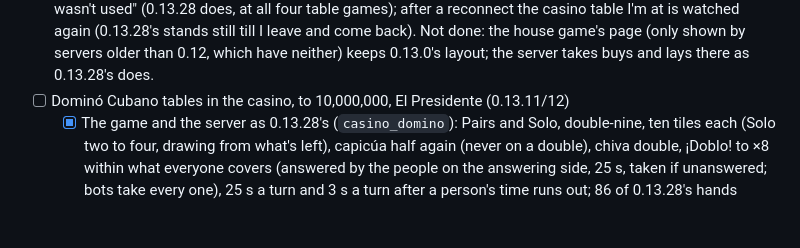
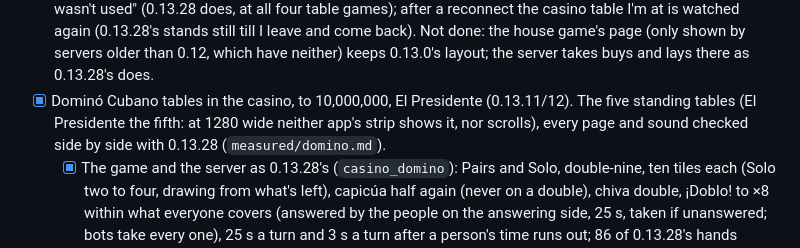
Before and after one commit to bluelight777/Pyr, a Markdown page: REBUILD.md, the part around the change. Rendered like a GitHub page; blank space fills up the shorter version.

Commit message:
REBUILD: Dominó Cubano done (a Chiva on 0.13.28's screen still unseen)
Co-Authored-By: Claude Opus 5.5 <noreply@anthropic.com>
Claude-Session: https://claude.ai/code/session_01YHn1eQ87uNra2osjz6EaSo

```diff
--- a/REBUILD.md
+++ b/REBUILD.md
@@ -511,7 +511,9 @@ How (decided while starting it):
       (0.13.28's stands still till I leave and come back). Not done: the house game's page
       (only shown by servers older than 0.12, which have neither) keeps 0.13.0's layout; the
       server takes buys and lays there as 0.13.28's does.
-- [ ] Dominó Cubano tables in the casino, to 10,000,000, El Presidente (0.13.11/12)
+- [x] Dominó Cubano tables in the casino, to 10,000,000, El Presidente (0.13.11/12). The five
+      standing tables (El Presidente the fifth: at 1280 wide neither app's strip shows it, nor
+      scrolls), every page and sound checked side by side with 0.13.28 (`measured/domino.md`).
   - [x] The game and the server as 0.13.28's (`casino_domino`): Pairs and Solo, double-nine,
         ten tiles each (Solo two to four, drawing from what's left), capicúa half again (never
         on a double), chiva double, ¡Doblo! to ×8 within what everyone covers (answered by the
```
